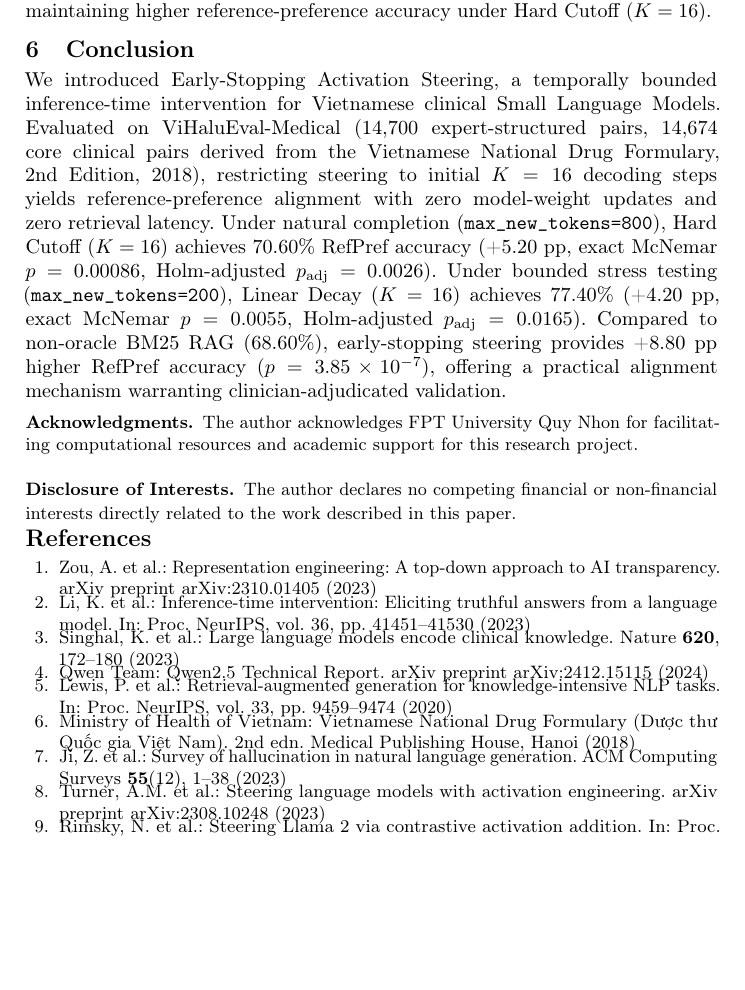
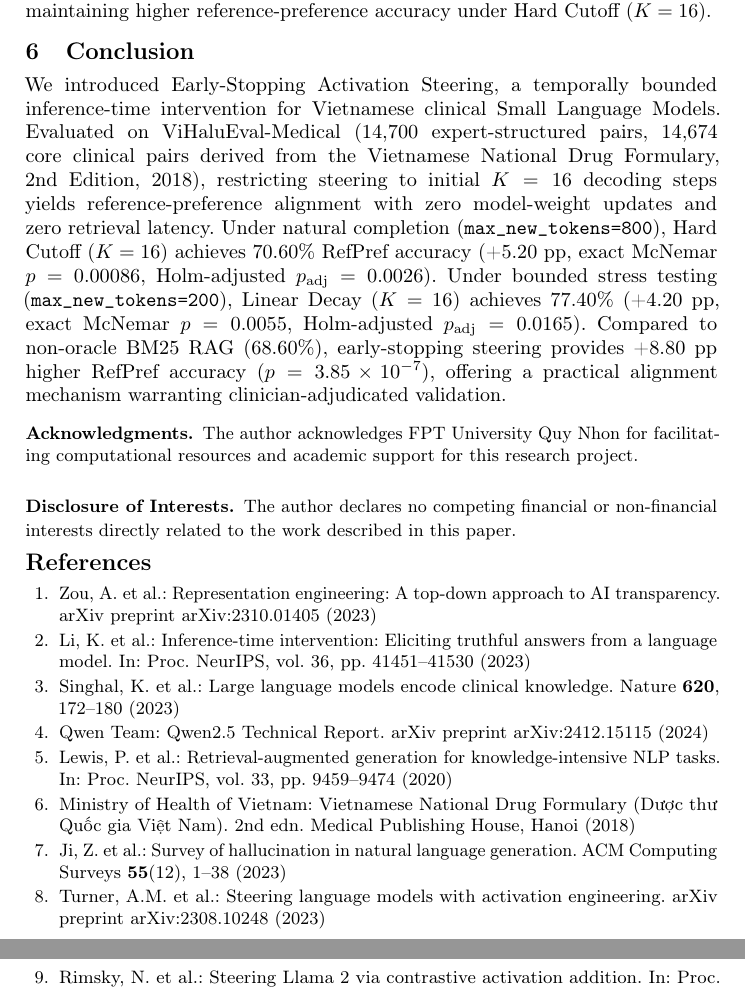
Before and after one commit to dothanhtuan1704-droid/early-stopping-steering, a LaTeX paper (paper_soict.tex): part of page 12 of 13 before the commit and two parts of pages 12 and 13 of 13 after it, the two joined at a grey line, cut so that both start at the same text, the shorter picture padded with empty space. Compiled offline with pdfLaTeX.

Commit message:
style: fix bibliography item spacing overlap and baseline collision

```diff
--- a/paper_soict.tex
+++ b/paper_soict.tex
@@ -327,10 +327,9 @@ We introduced Early-Stopping Activation Steering, a temporally bounded inference
 \subsubsection{\discintname} The author declares no competing financial or non-financial interests directly related to the work described in this paper.
 \end{credits}
 
-\vspace{-6pt}
+\vspace{-4pt}
 \begin{thebibliography}{16}
-\small
-\setlength{\itemsep}{-4pt}
+\setlength{\itemsep}{0.8pt plus 0.5pt minus 0.3pt}
 \setlength{\parsep}{0pt}
 \bibitem{ref1} Zou, A. et al.: Representation engineering: A top-down approach to AI transparency. arXiv preprint arXiv:2310.01405 (2023)
 \bibitem{ref2} Li, K. et al.: Inference-time intervention: Eliciting truthful answers from a language model. In: Proc. NeurIPS, vol. 36, pp. 41451--41530 (2023)
```
